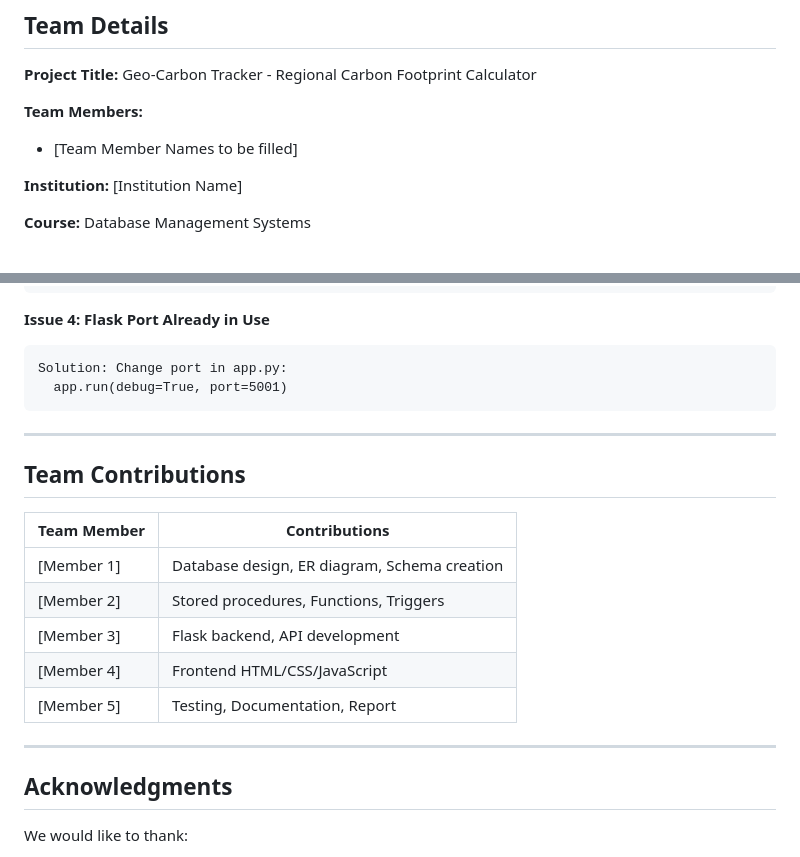
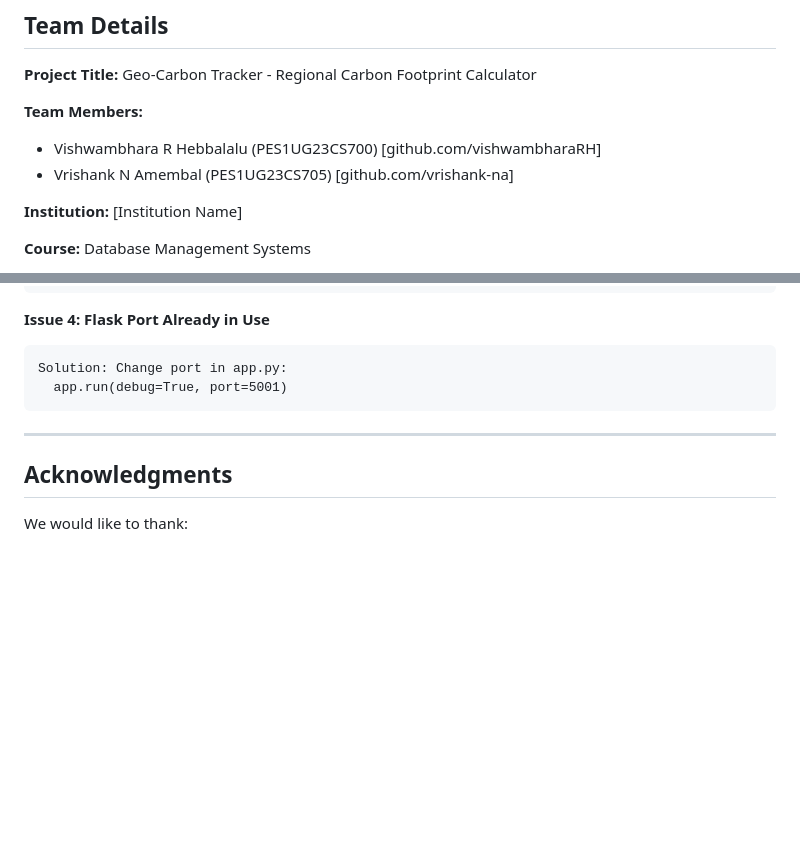
Before and after one commit to vishwambharaRH/carbon-footprint-tracker, a Markdown page: report.md, 2 parts joined by grey strips. Drawn GitHub-style; blank space fills up the shorter version.

Commit message:
change names and stuff

```diff
--- a/report.md
+++ b/report.md
@@ -7,7 +7,8 @@
 **Project Title:** Geo-Carbon Tracker - Regional Carbon Footprint Calculator
 
 **Team Members:**
-- [Team Member Names to be filled]
+- Vishwambhara R Hebbalalu (PES1UG23CS700) [github.com/vishwambharaRH]
+- Vrishank N Amembal (PES1UG23CS705) [github.com/vrishank-na]
 
 **Institution:** [Institution Name]
 
@@ -1456,18 +1457,6 @@ Solution: Change port in app.py:
 
 ---
 
-## Team Contributions
-
-| Team Member | Contributions |
-|-------------|---------------|
-| [Member 1]  | Database design, ER diagram, Schema creation |
-| [Member 2]  | Stored procedures, Functions, Triggers |
-| [Member 3]  | Flask backend, API development |
-| [Member 4]  | Frontend HTML/CSS/JavaScript |
-| [Member 5]  | Testing, Documentation, Report |
-
----
-
 ## Acknowledgments
 
 We would like to thank:
```
